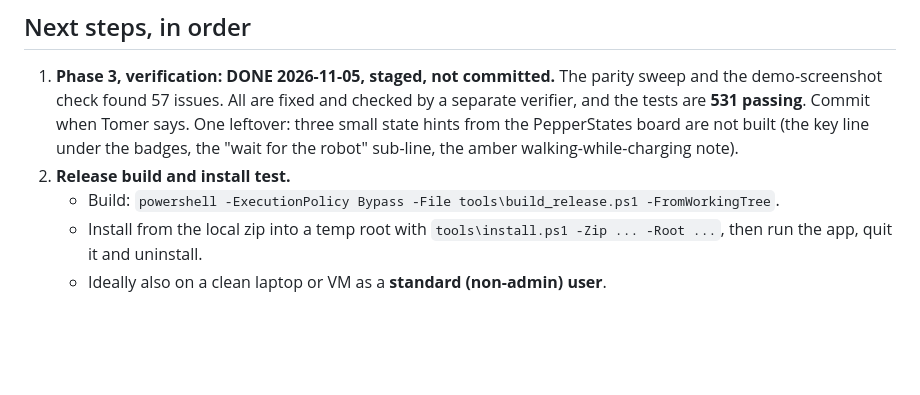
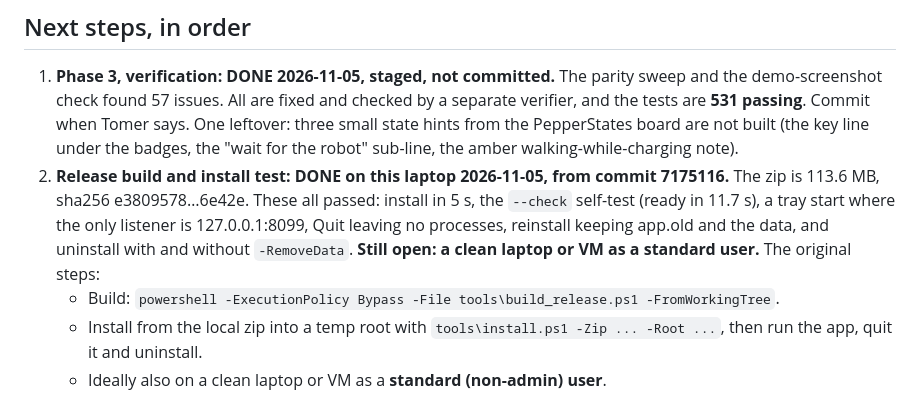
Before and after one commit to labbgulab-lab/robot-hub, a Markdown page: NEXT-SESSION.md, the part around the change. Rendered like a GitHub page; blank space fills up the shorter version.

Commit message:
NEXT-SESSION: phase 3 done, release build and install test passed
Co-Authored-By: Claude Opus 5.5 <noreply@anthropic.com>

```diff
--- a/NEXT-SESSION.md
+++ b/NEXT-SESSION.md
@@ -38,7 +38,7 @@
 ## Next steps, in order
 
 1. **Phase 3, verification: DONE 2026-11-05, staged, not committed.** The parity sweep and the demo-screenshot check found 57 issues. All are fixed and checked by a separate verifier, and the tests are **531 passing**. Commit when Tomer says. One leftover: three small state hints from the PepperStates board are not built (the key line under the badges, the "wait for the robot" sub-line, the amber walking-while-charging note).
-2. **Release build and install test.**
+2. **Release build and install test: DONE on this laptop 2026-11-05, from commit 7175116.** The zip is 113.6 MB, sha256 e3809578…6e42e. These all passed: install in 5 s, the `--check` self-test (ready in 11.7 s), a tray start where the only listener is 127.0.0.1:8099, Quit leaving no processes, reinstall keeping app.old and the data, and uninstall with and without `-RemoveData`. **Still open: a clean laptop or VM as a standard user.** The original steps:
    - Build: `powershell -ExecutionPolicy Bypass -File tools\build_release.ps1 -FromWorkingTree`.
    - Install from the local zip into a temp root with `tools\install.ps1 -Zip ... -Root ...`, then run the app, quit it and uninstall.
    - Ideally also on a clean laptop or VM as a **standard (non-admin) user**.
```
